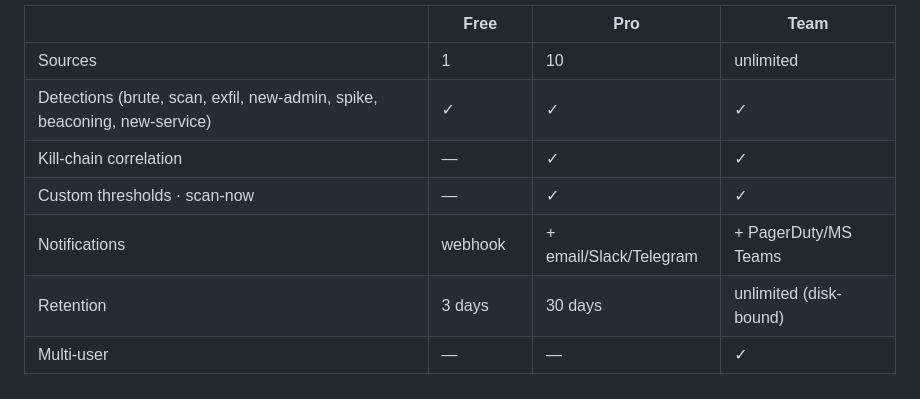
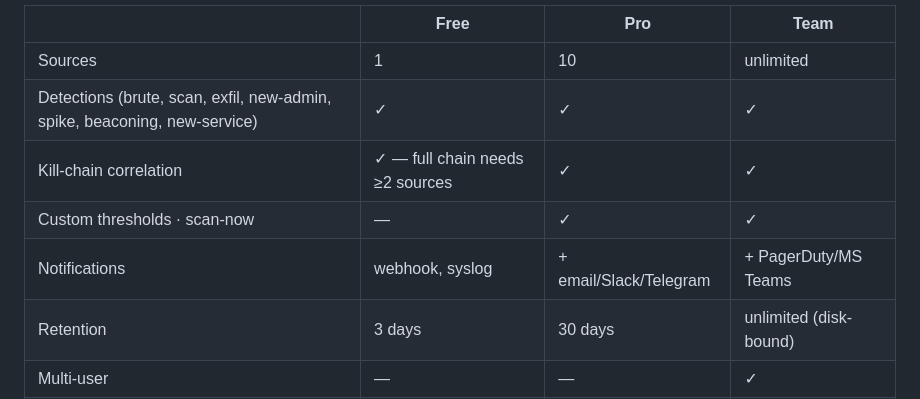
Before and after one commit to nizartuanku/loglight, a Markdown page: README.md, the part around the change. GitHub-like rendering.

Commit message:
QC-024 + QC-026: syslog is a free alert channel, and kill-chain correlation runs on every tier

```diff
--- a/README.md
+++ b/README.md
@@ -88,9 +88,9 @@ and adds the correlation layer and team features:
 |---|---|---|---|
 | Sources | 1 | 10 | unlimited |
 | Detections (brute, scan, exfil, new-admin, spike, beaconing, new-service) | ✓ | ✓ | ✓ |
-| Kill-chain correlation | — | ✓ | ✓ |
+| Kill-chain correlation | ✓ — full chain needs ≥2 sources | ✓ | ✓ |
 | Custom thresholds · scan-now | — | ✓ | ✓ |
-| Notifications | webhook | + email/Slack/Telegram | + PagerDuty/MS Teams |
+| Notifications | webhook, syslog | + email/Slack/Telegram | + PagerDuty/MS Teams |
 | Retention | 3 days | 30 days | unlimited (disk-bound) |
 | Multi-user | — | — | ✓ |
 | Support | community | email | priority |
```
